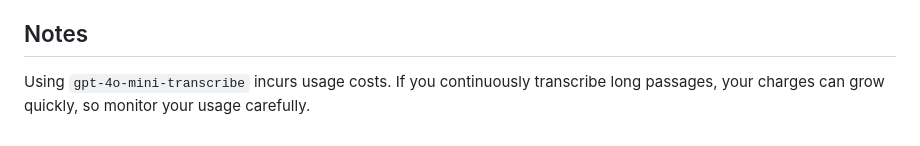
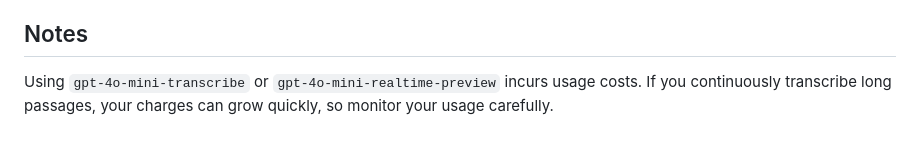
Before and after one commit to burnworks/quickdictate, a Markdown page: README.en.md, the part around the change. Rendered like a GitHub page.

```diff
--- a/README.en.md
+++ b/README.en.md
@@ -69,4 +69,4 @@ Open `http://localhost:3000` in your browser. Click the “Start Dictation” bu
 
 ## Notes
 
-Using `gpt-4o-mini-transcribe` incurs usage costs. If you continuously transcribe long passages, your charges can grow quickly, so monitor your usage carefully.
+Using `gpt-4o-mini-transcribe` or `gpt-4o-mini-realtime-preview` incurs usage costs. If you continuously transcribe long passages, your charges can grow quickly, so monitor your usage carefully.
```
